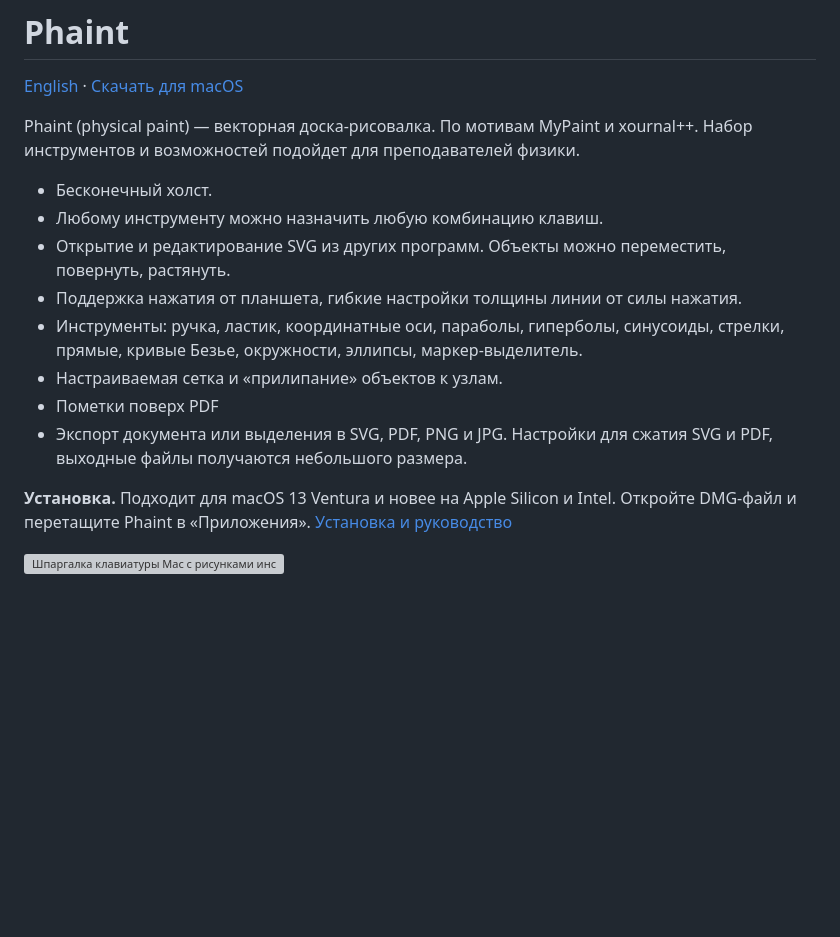
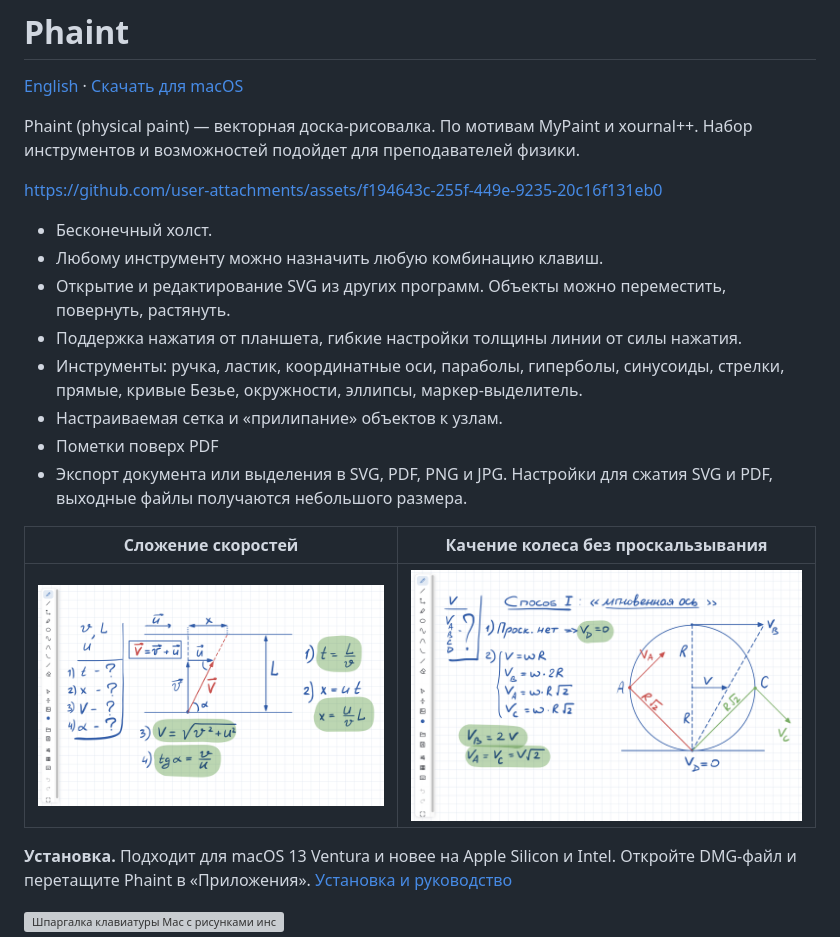
Before and after one commit to pozitron57/phaint, a Markdown page: README.ru.md, the part around the change. Drawn GitHub-style; pictures changed too: docs/screenshots/relative-velocity.png (added), docs/screenshots/rolling-wheel.png (added); blank space fills up the shorter version; grey boxes are pictures that could not be loaded.

Commit message:
Добавить в README видео без звука и два примера с уроков физики

```diff
--- a/README.ru.md
+++ b/README.ru.md
@@ -4,6 +4,8 @@
 
 Phaint (physical paint) — векторная доска-рисовалка. По мотивам MyPaint и xournal++.
 Набор инструментов и возможностей подойдет для преподавателей физики.
+
+https://github.com/user-attachments/assets/f194643c-255f-449e-9235-20c16f131eb0
 
 - Бесконечный холст.
 - Любому инструменту можно назначить любую комбинацию клавиш.
@@ -14,6 +16,10 @@ Phaint (physical paint) — векторная доска-рисовалка. П
 - Пометки поверх PDF
 - Экспорт документа или выделения в SVG, PDF, PNG и JPG. Настройки для сжатия SVG и PDF, выходные файлы получаются небольшого размера.
 
+| Сложение скоростей | Качение колеса без проскальзывания |
+| --- | --- |
+| [![Векторная схема и расчёт времени переправы через реку](docs/screenshots/relative-velocity.png)](docs/screenshots/relative-velocity.png) | [![Скорости четырёх точек на ободе колеса](docs/screenshots/rolling-wheel.png)](docs/screenshots/rolling-wheel.png) |
+
 **Установка.** Подходит для macOS 13 Ventura и новее на Apple Silicon и Intel.
 Откройте DMG-файл и перетащите Phaint в «Приложения».
 [Установка и руководство](docs/GUIDE.ru.md)
```
Also changed, not shown: README.md (+6 -0 lines).
